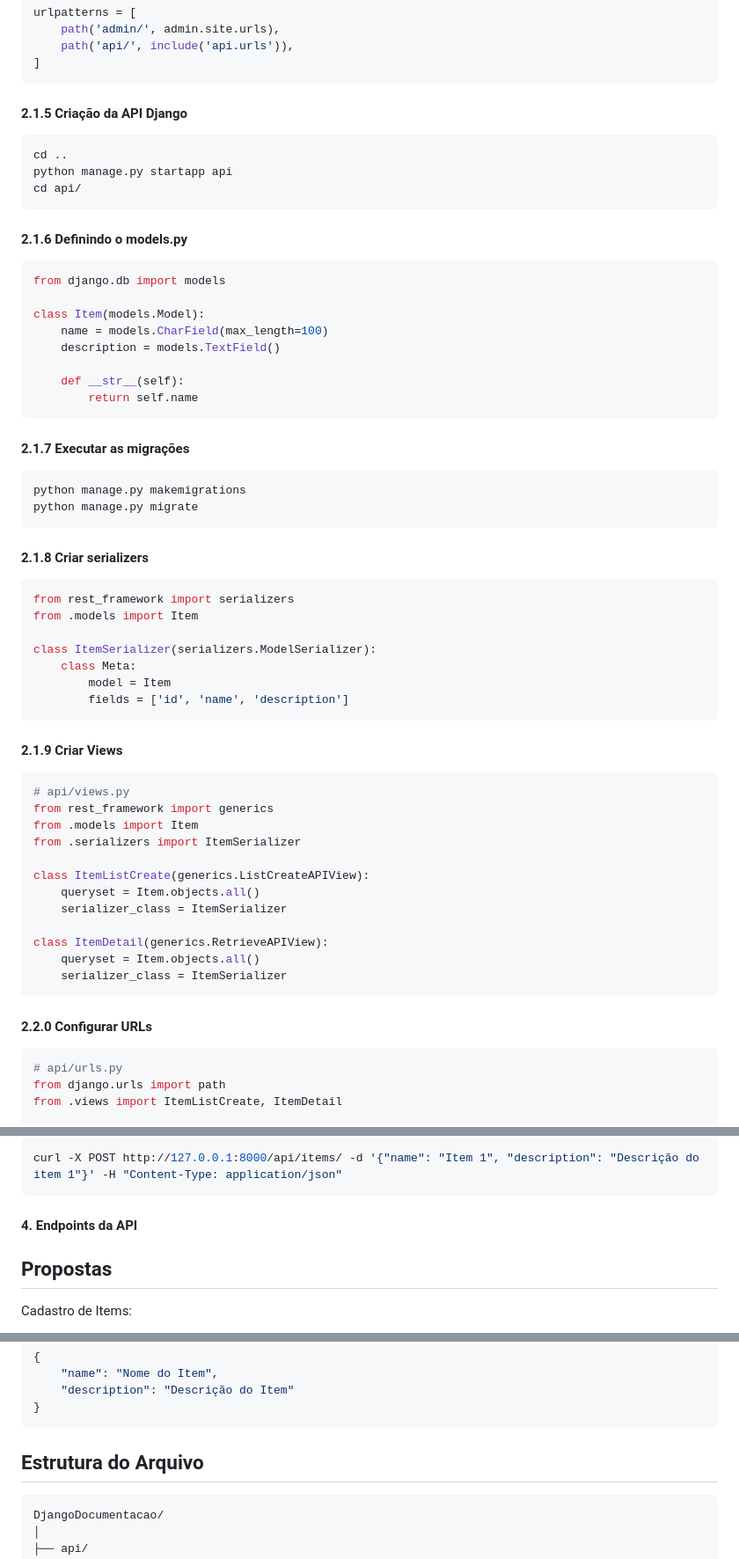
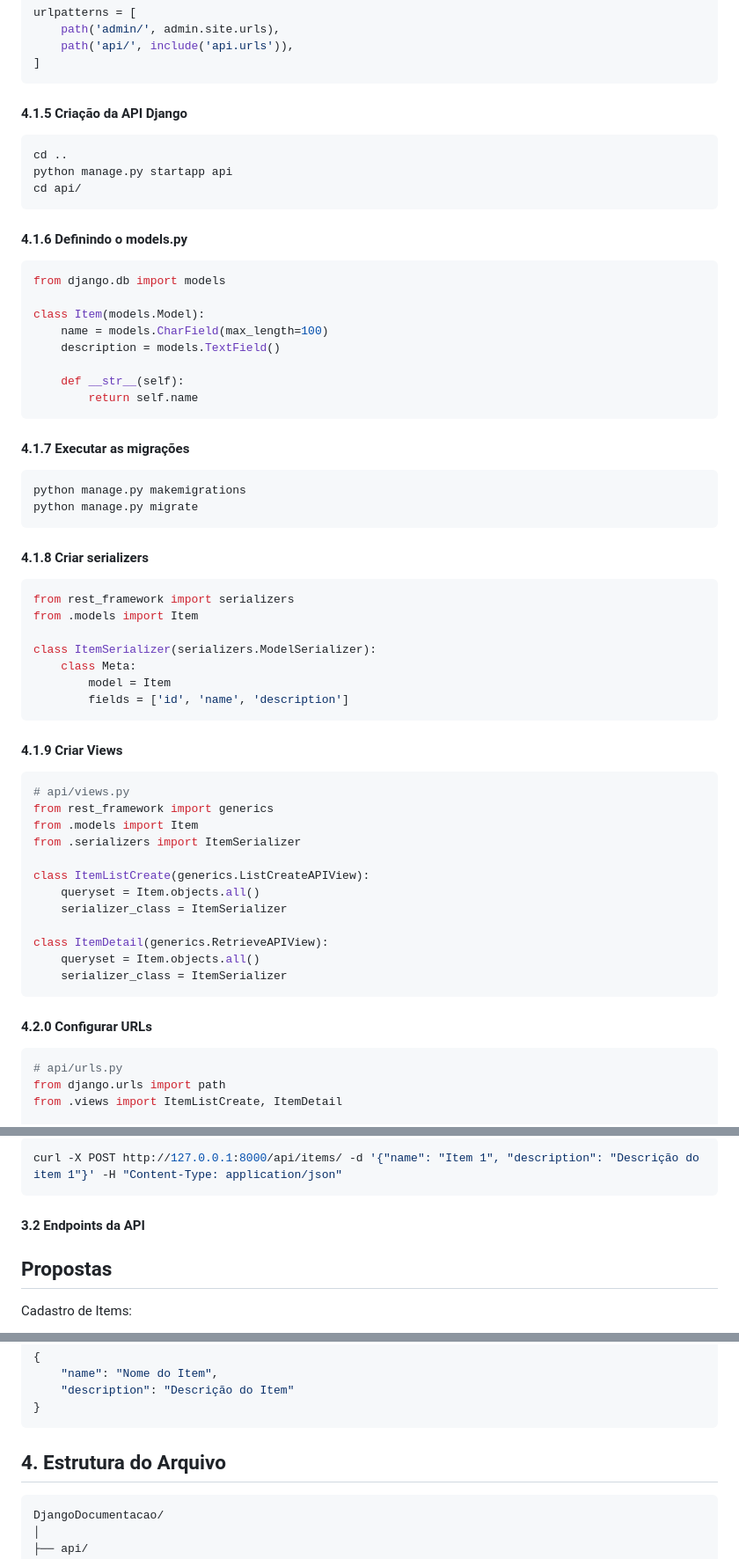
Before and after one commit to Joaogalescky/Projeto-Integrador---2024, a Markdown page: Django_Documentation/myproject/README.md, 3 parts joined by grey strips. Shown at 88% size. Rendered like a GitHub page.

````diff
--- a/Django_Documentation/myproject/README.md
+++ b/Django_Documentation/myproject/README.md
@@ -67,14 +70,14 @@ urlpatterns = [
 ]
 ```
 
-#### 2.1.5 Criação da API Django
+#### 4.1.5 Criação da API Django
 ```bash
 cd ..
 python manage.py startapp api
 cd api/
 ```
 
-#### 2.1.6 Definindo o models.py
+#### 4.1.6 Definindo o models.py
 ```bash
 from django.db import models
 
@@ -86,13 +89,13 @@ class Item(models.Model):
         return self.name
 ```
 
-#### 2.1.7 Executar as migrações
+#### 4.1.7 Executar as migrações
 ```bash
 python manage.py makemigrations
 python manage.py migrate
 ```
 
-#### 2.1.8 Criar serializers
+#### 4.1.8 Criar serializers
 ```bash
 from rest_framework import serializers
 from .models import Item
@@ -103,7 +106,7 @@ class ItemSerializer(serializers.ModelSerializer):
         fields = ['id', 'name', 'description']
 ```
 
-#### 2.1.9 Criar Views
+#### 4.1.9 Criar Views
 ```bash
 # api/views.py
 from rest_framework import generics
@@ -119,7 +122,7 @@ class ItemDetail(generics.RetrieveAPIView):
     serializer_class = ItemSerializer
 ```
 
-#### 2.2.0 Configurar URLs
+#### 4.2.0 Configurar URLs
 ```bash
 # api/urls.py
 from django.urls import path
@@ -152,7 +155,7 @@ curl http://127.0.0.1:8000/api/items/
 curl -X POST http://127.0.0.1:8000/api/items/ -d '{"name": "Item 1", "description": "Descrição do item 1"}' -H "Content-Type: application/json"
 ```
 
-#### 4. Endpoints da API
+#### 3.2 Endpoints da API
 ## Propostas
 Cadastro de Items:
 ```
@@ -178,7 +181,7 @@ GET /api/items/{id}/
 }
 ```
 
-## Estrutura do Arquivo
+## 4. Estrutura do Arquivo
 ```bash
 DjangoDocumentacao/
 │
````
Also changed, not shown: other parts of Django_Documentation/myproject/README.md (+28 -13 lines).
